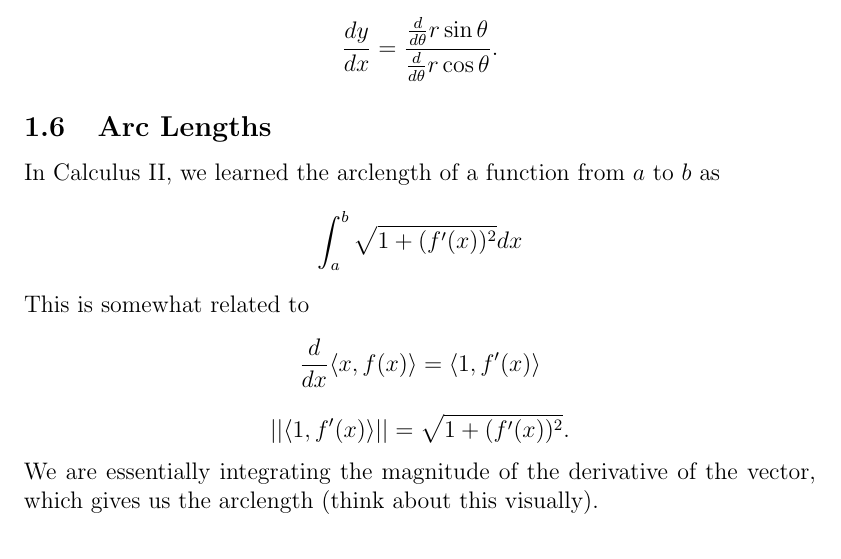
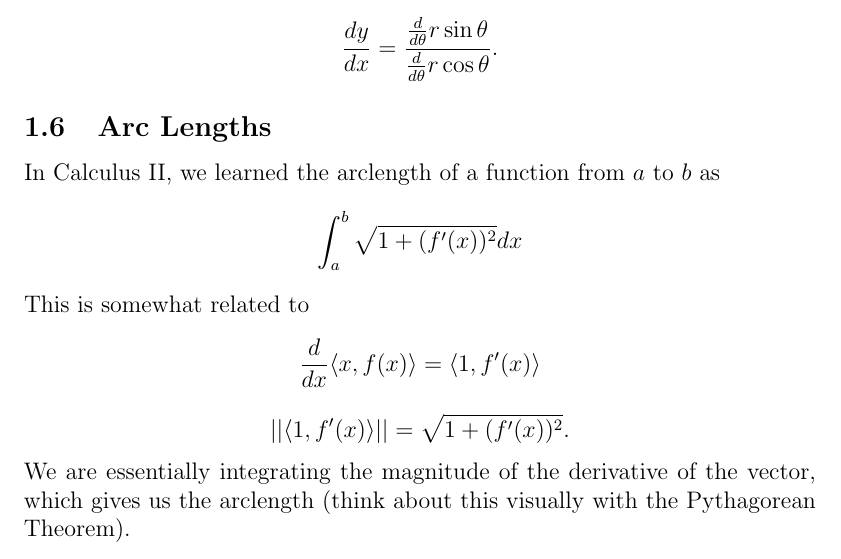
Before and after one commit to bexoo/MA113-LaTeX, a LaTeX paper (Sep1.tex): part of page 4 of 4, cut so that both start at the same text. Compiled offline with pdfLaTeX.

Commit message:
Pre-lecture update

```diff
--- a/Sep1.tex
+++ b/Sep1.tex
@@ -139,7 +139,7 @@ In Calculus II, we learned the arclength of a function from $a$ to $b$ as
 This is somewhat related to
 \[ \frac{d}{dx} \langle x,f(x) \rangle = \langle 1,f^\prime(x) \rangle \]
 \[ || \langle1, f^\prime(x) \rangle || = \sqrt{1+(f^\prime(x))^2} \text{.} \]
-We are essentially integrating the magnitude of the derivative of the vector, which gives us the arclength (think about this visually).
+We are essentially integrating the magnitude of the derivative of the vector, which gives us the arclength (think about this visually with the Pythagorean Theorem).
 
 
 
```
Also changed, not shown: Sep1.pdf, 3 other files.
